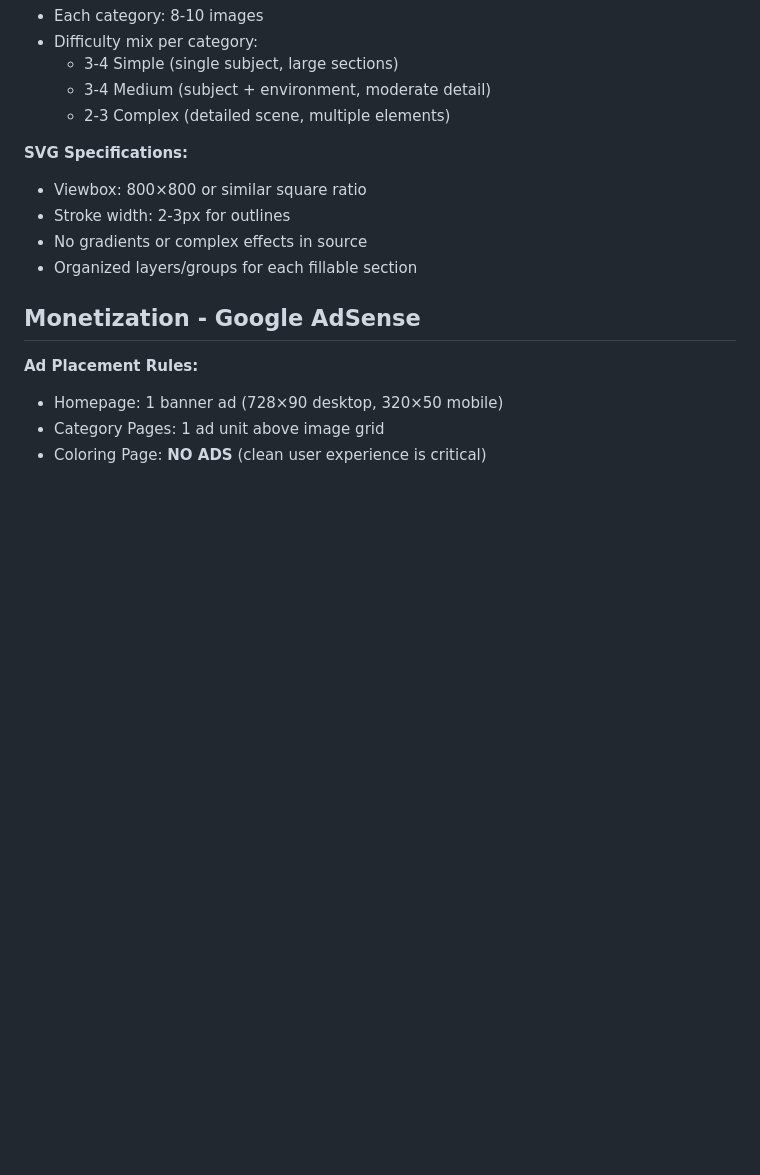
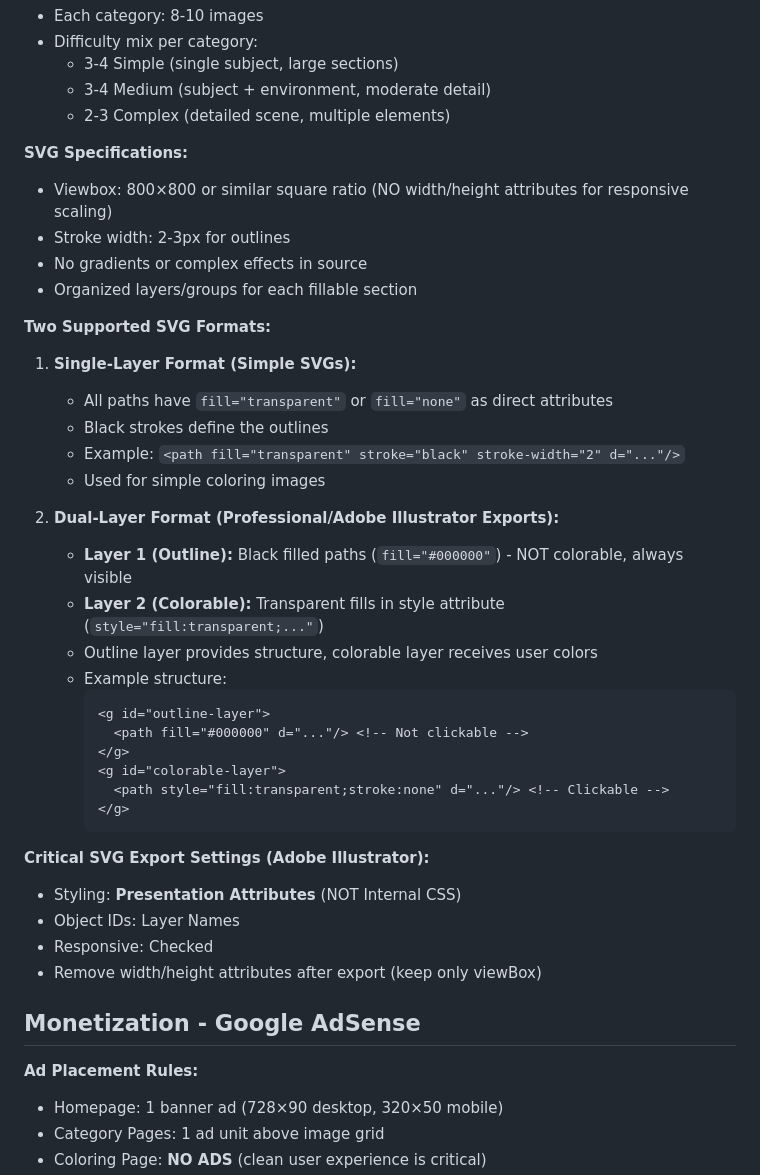
Before and after one commit to apratimkc/onlinecoloringwebpage, a Markdown page: CLAUDE.md, the part around one of its changes. Rendered like a GitHub page; blank space fills up the shorter version.

````diff
--- a/CLAUDE.md
+++ b/CLAUDE.md
@@ -145,10 +155,38 @@ All tap targets: minimum 44px × 44px on mobile
   - 2-3 Complex (detailed scene, multiple elements)
 
 **SVG Specifications:**
-- Viewbox: 800×800 or similar square ratio
+- Viewbox: 800×800 or similar square ratio (NO width/height attributes for responsive scaling)
 - Stroke width: 2-3px for outlines
 - No gradients or complex effects in source
 - Organized layers/groups for each fillable section
+
+**Two Supported SVG Formats:**
+
+1. **Single-Layer Format (Simple SVGs):**
+   - All paths have `fill="transparent"` or `fill="none"` as direct attributes
+   - Black strokes define the outlines
+   - Example: `<path fill="transparent" stroke="black" stroke-width="2" d="..."/>`
+   - Used for simple coloring images
+
+2. **Dual-Layer Format (Professional/Adobe Illustrator Exports):**
+   - **Layer 1 (Outline):** Black filled paths (`fill="#000000"`) - NOT colorable, always visible
+   - **Layer 2 (Colorable):** Transparent fills in style attribute (`style="fill:transparent;..."`)
+   - Outline layer provides structure, colorable layer receives user colors
+   - Example structure:
+     ```xml
+     <g id="outline-layer">
+       <path fill="#000000" d="..."/> <!-- Not clickable -->
+     </g>
+     <g id="colorable-layer">
+       <path style="fill:transparent;stroke:none" d="..."/> <!-- Clickable -->
+     </g>
+     ```
+
+**Critical SVG Export Settings (Adobe Illustrator):**
+- Styling: **Presentation Attributes** (NOT Internal CSS)
+- Object IDs: Layer Names
+- Responsive: Checked
+- Remove width/height attributes after export (keep only viewBox)
 
 ## Monetization - Google AdSense
 
````
Also changed, not shown: other parts of CLAUDE.md (+126 -8 lines).
